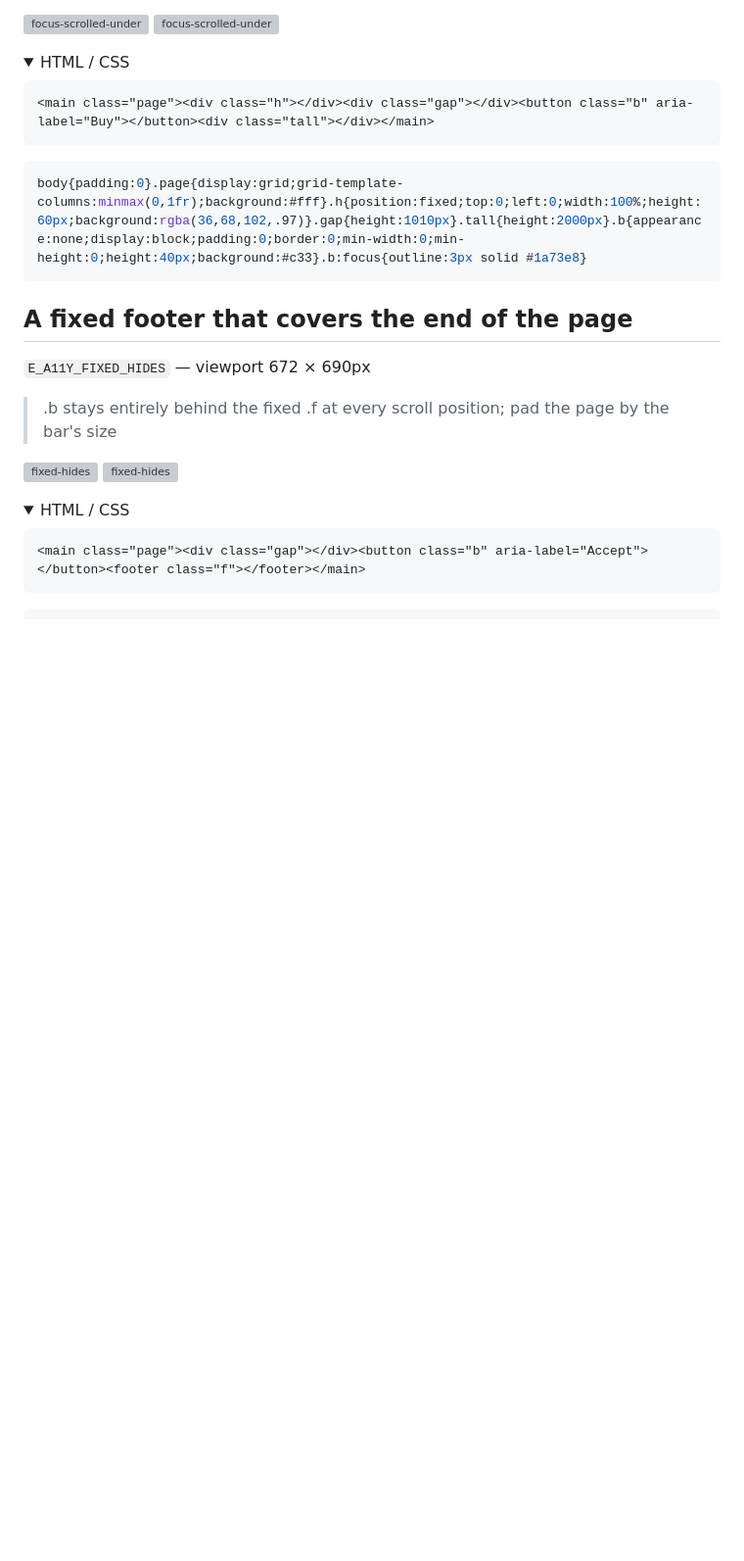
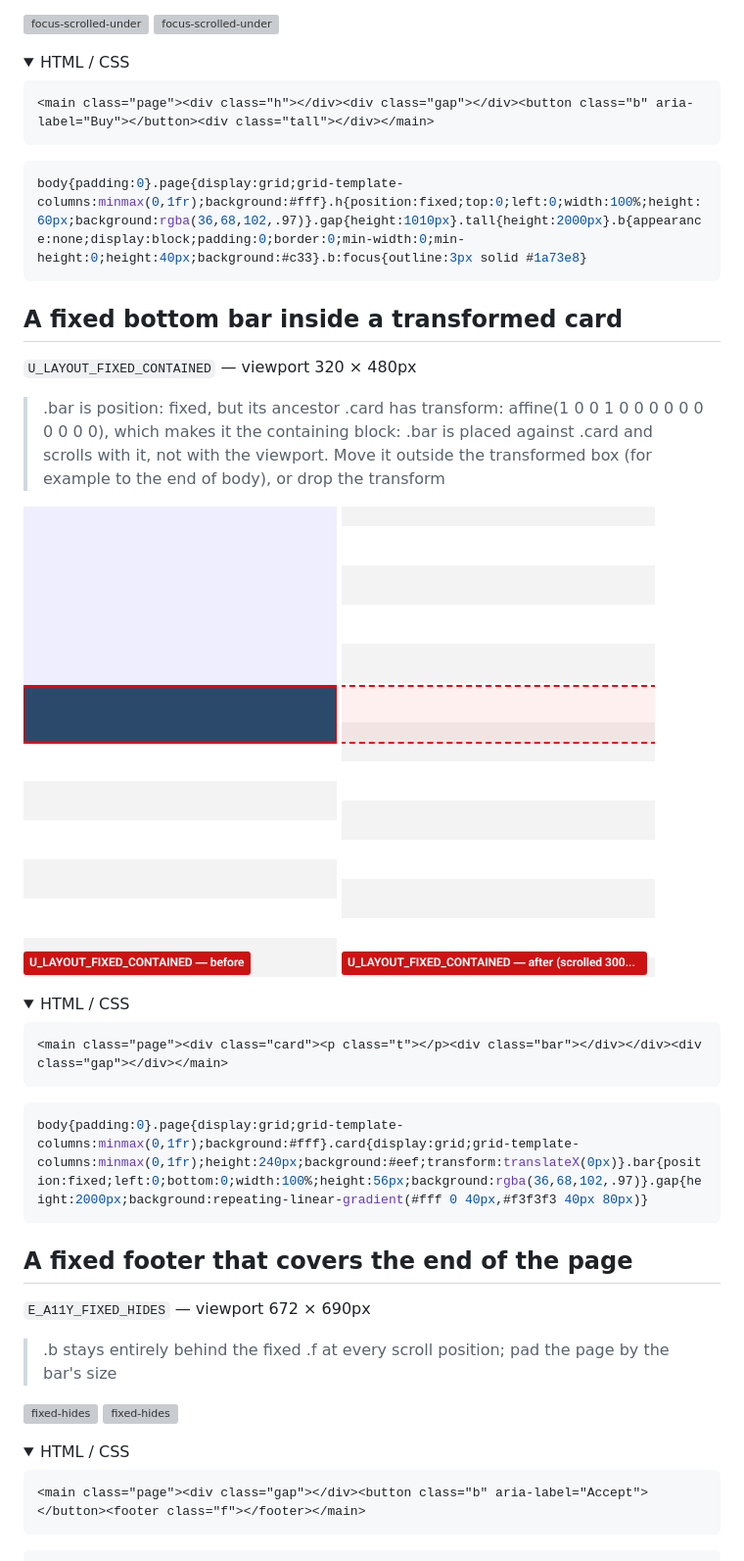
Before and after one commit to kikutadev/veriss, a Markdown page: docs/counterexamples/README.md, the part around the change. Shown at 98% size. GitHub-like rendering; pictures changed too: docs/counterexamples/fixed-contained-after.png (added), docs/counterexamples/fixed-contained-before.png (added); folded sections open; blank space fills up the shorter version; grey boxes are pictures that could not be loaded.

````diff
--- a/docs/counterexamples/README.md
+++ b/docs/counterexamples/README.md
@@ -618,6 +618,26 @@ body{padding:0}.page{display:grid;grid-template-columns:minmax(0,1fr);overflow:h
 
 ```css
 body{padding:0}.page{display:grid;grid-template-columns:minmax(0,1fr);background:#fff}.h{position:fixed;top:0;left:0;width:100%;height:60px;background:rgba(36,68,102,.97)}.gap{height:1010px}.tall{height:2000px}.b{appearance:none;display:block;padding:0;border:0;min-width:0;min-height:0;height:40px;background:#c33}.b:focus{outline:3px solid #1a73e8}
+```
+
+</details>
+
+## A fixed bottom bar inside a transformed card
+
+`U_LAYOUT_FIXED_CONTAINED` — viewport 320 × 480px
+
+> .bar is position: fixed, but its ancestor .card has transform: affine(1 0 0 1 0 0 0 0 0 0 0 0 0 0), which makes it the containing block: .bar is placed against .card and scrolls with it, not with the viewport. Move it outside the transformed box (for example to the end of body), or drop the transform
+
+![fixed-contained](fixed-contained-before.png) ![fixed-contained](fixed-contained-after.png)
+
+<details><summary>HTML / CSS</summary>
+
+```html
+<main class="page"><div class="card"><p class="t"></p><div class="bar"></div></div><div class="gap"></div></main>
+```
+
+```css
+body{padding:0}.page{display:grid;grid-template-columns:minmax(0,1fr);background:#fff}.card{display:grid;grid-template-columns:minmax(0,1fr);height:240px;background:#eef;transform:translateX(0px)}.bar{position:fixed;left:0;bottom:0;width:100%;height:56px;background:rgba(36,68,102,.97)}.gap{height:2000px;background:repeating-linear-gradient(#fff 0 40px,#f3f3f3 40px 80px)}
 ```
 
 </details>
````
Also changed, not shown: docs/layout-checking.md (+1 -0 lines), 5 other files.
